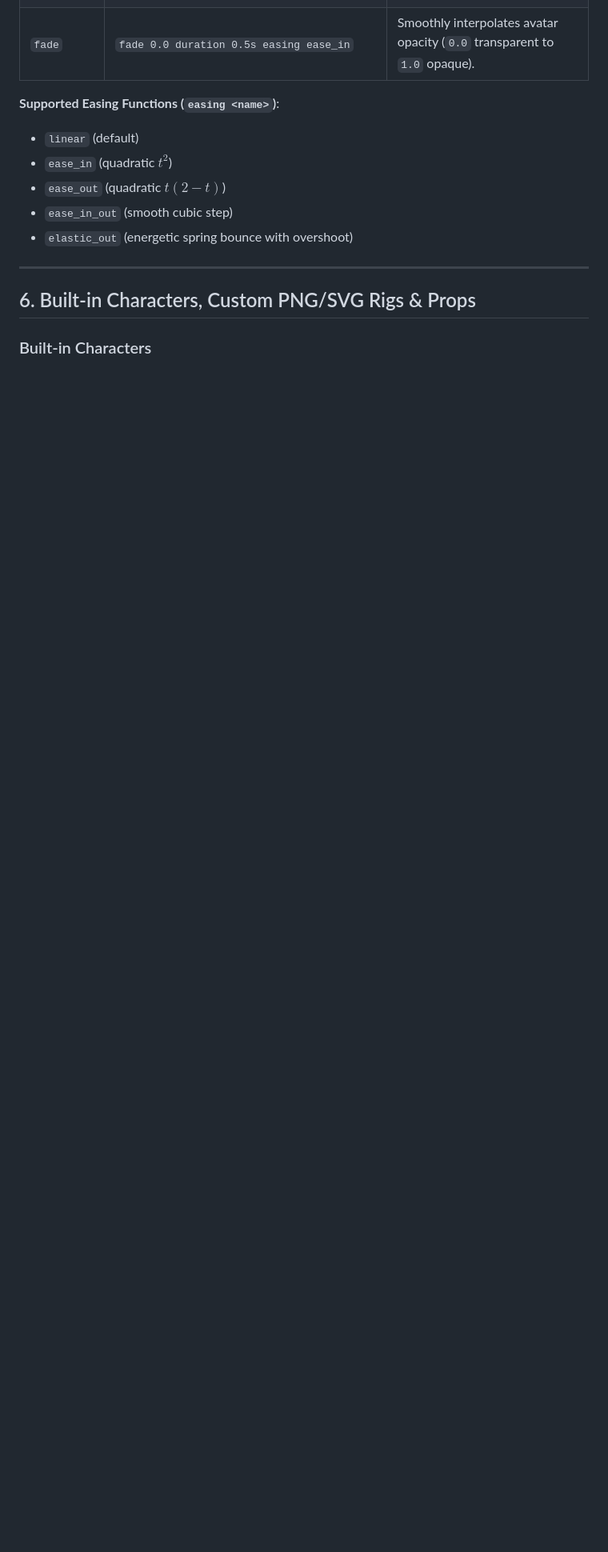
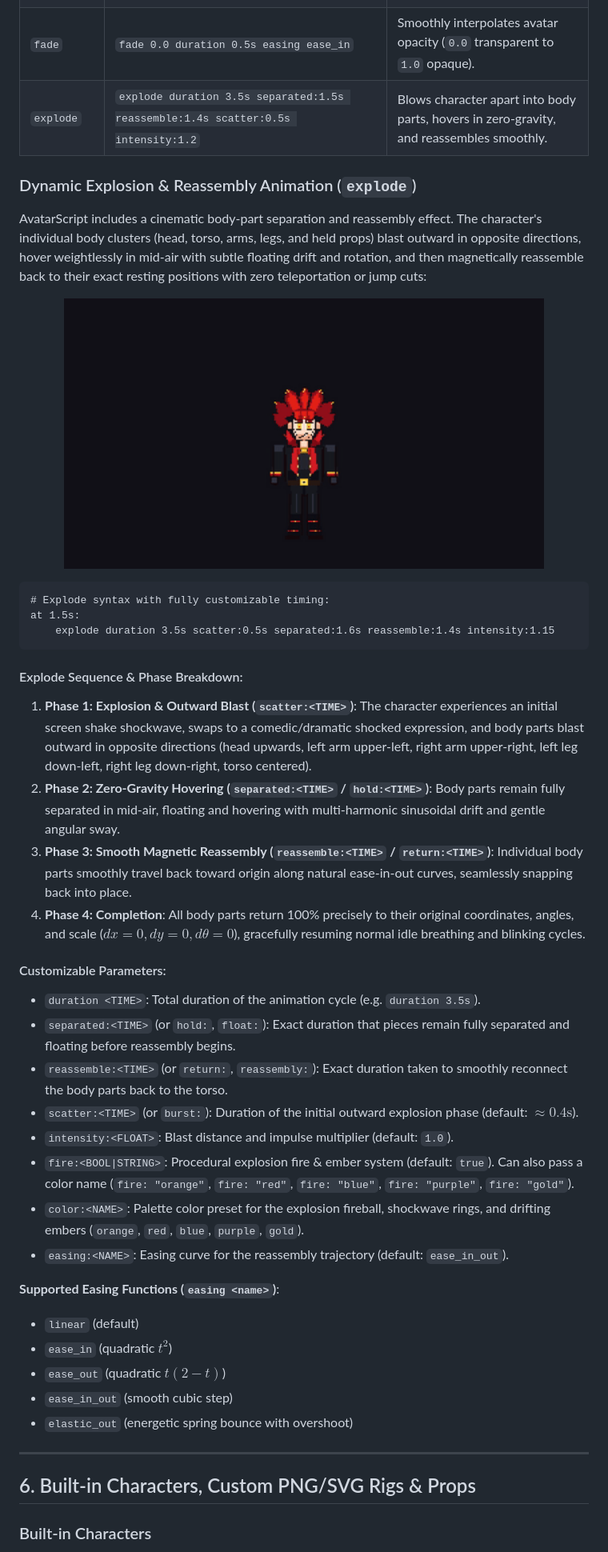
Before and after one commit to ouerghi0x/avatar_script, a Markdown page: README.md, the part around the change. Shown at 80% size. Drawn GitHub-style; pictures changed too: assets/branding/explode_reassemble_showcase.gif (added); blank space fills up the shorter version.

Commit message:
feat: add comprehensive avatar explode and reassemble animation system

````diff
--- a/README.md
+++ b/README.md
@@ -469,6 +469,37 @@ Animations can be written using either `animate <kind> ...` or direct shorthand
 | `scale`     | `scale 1.35 duration 0.4s easing elastic_out`                              | Smoothly interpolates avatar scale to target multiplier.                   |
 | `rotate`    | `rotate 15 duration 0.3s easing ease_out`                                  | Smoothly interpolates avatar rotation (degrees).                           |
 | `fade`      | `fade 0.0 duration 0.5s easing ease_in`                                    | Smoothly interpolates avatar opacity (`0.0` transparent to `1.0` opaque).  |
+| `explode`   | `explode duration 3.5s separated:1.5s reassemble:1.4s scatter:0.5s intensity:1.2` | Blows character apart into body parts, hovers in zero-gravity, and reassembles smoothly. |
+
+### Dynamic Explosion & Reassembly Animation (`explode`)
+
+AvatarScript includes a cinematic body-part separation and reassembly effect. The character's individual body clusters (head, torso, arms, legs, and held props) blast outward in opposite directions, hover weightlessly in mid-air with subtle floating drift and rotation, and then magnetically reassemble back to their exact resting positions with zero teleportation or jump cuts:
+
+<p align="center">
+  <img src="assets/branding/explode_reassemble_showcase.gif" alt="Dynamic Explode & Reassembly Showcase" width="600" />
+</p>
+
+```ava
+# Explode syntax with fully customizable timing:
+at 1.5s:
+    explode duration 3.5s scatter:0.5s separated:1.6s reassemble:1.4s intensity:1.15
+```
+
+#### Explode Sequence & Phase Breakdown:
+1. **Phase 1: Explosion & Outward Blast (`scatter:<TIME>`)**: The character experiences an initial screen shake shockwave, swaps to a comedic/dramatic shocked expression, and body parts blast outward in opposite directions (head upwards, left arm upper-left, right arm upper-right, left leg down-left, right leg down-right, torso centered).
+2. **Phase 2: Zero-Gravity Hovering (`separated:<TIME>` / `hold:<TIME>`)**: Body parts remain fully separated in mid-air, floating and hovering with multi-harmonic sinusoidal drift and gentle angular sway.
+3. **Phase 3: Smooth Magnetic Reassembly (`reassemble:<TIME>` / `return:<TIME>`)**: Individual body parts smoothly travel back toward origin along natural ease-in-out curves, seamlessly snapping back into place.
+4. **Phase 4: Completion**: All body parts return 100% precisely to their original coordinates, angles, and scale ($dx=0, dy=0, d\theta=0$), gracefully resuming normal idle breathing and blinking cycles.
+
+#### Customizable Parameters:
+- `duration <TIME>`: Total duration of the animation cycle (e.g. `duration 3.5s`).
+- `separated:<TIME>` (or `hold:`, `float:`): Exact duration that pieces remain fully separated and floating before reassembly begins.
+- `reassemble:<TIME>` (or `return:`, `reassembly:`): Exact duration taken to smoothly reconnect the body parts back to the torso.
+- `scatter:<TIME>` (or `burst:`): Duration of the initial outward explosion phase (default: $\approx 0.4\text{s}$).
+- `intensity:<FLOAT>`: Blast distance and impulse multiplier (default: `1.0`).
+- `fire:<BOOL|STRING>`: Procedural explosion fire & ember system (default: `true`). Can also pass a color name (`fire: "orange"`, `fire: "red"`, `fire: "blue"`, `fire: "purple"`, `fire: "gold"`).
+- `color:<NAME>`: Palette color preset for the explosion fireball, shockwave rings, and drifting embers (`orange`, `red`, `blue`, `purple`, `gold`).
+- `easing:<NAME>`: Easing curve for the reassembly trajectory (default: `ease_in_out`).
 
 **Supported Easing Functions (`easing <name>`)**:
 
````
Also changed, not shown: examples/explode_reassemble_showcase.gif (added), 13 other files.
